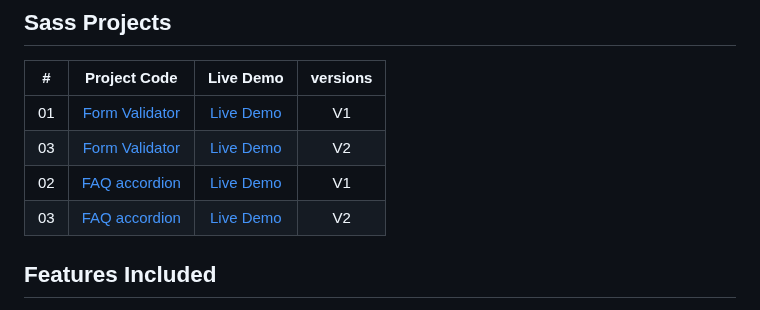
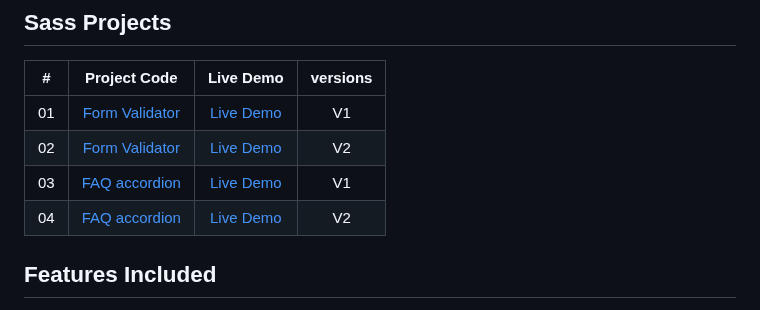
Before and after one commit to Osamamohammed-eslam/25-Plus-Vanilla-Web-Projects, a Markdown page: README.md, the part around the change. Rendered like a GitHub page.

```diff
--- a/README.md
+++ b/README.md
@@ -43,9 +43,9 @@ This projects includes 25+ features that demonstrate the capabilities of Vanilla
 |  #  |                          Project Code                           |                         Live Demo                                               |   versions  |
 | :-: | :-------------------------------------------------------------: | :-----------------------------------------------------------------------------: |  :--------: |
 | 01  |  [Form Validator](Projects/SASS-Projects/form-validator-v1)     |   [Live Demo](https://form-validator-login.netlify.app)                         |       V1    |
-| 03  |  [Form Validator](Projects/SASS-Projects/form-validator-v2)     |   [Live Demo](https://form-validator-v2.netlify.app/)                           |       V2    |
-| 02  |  [FAQ accordion](Projects/SASS-Projects/faq-accordion-v1)       |   [Live Demo](https://faq-accordion-oi.netlify.app/)                            |       V1    |
-| 03  |  [FAQ accordion](Projects/SASS-Projects/faq-accordion-v2)       |   [Live Demo](https://faq-accordion-v2.netlify.app/)                            |       V2    |
+| 02  |  [Form Validator](Projects/SASS-Projects/form-validator-v2)     |   [Live Demo](https://form-validator-v2.netlify.app/)                           |       V2    |
+| 03  |  [FAQ accordion](Projects/SASS-Projects/faq-accordion-v1)       |   [Live Demo](https://faq-accordion-oi.netlify.app/)                            |       V1    |
+| 04  |  [FAQ accordion](Projects/SASS-Projects/faq-accordion-v2)       |   [Live Demo](https://faq-accordion-v2.netlify.app/)                            |       V2    |
 
 
 ## Features Included
```
